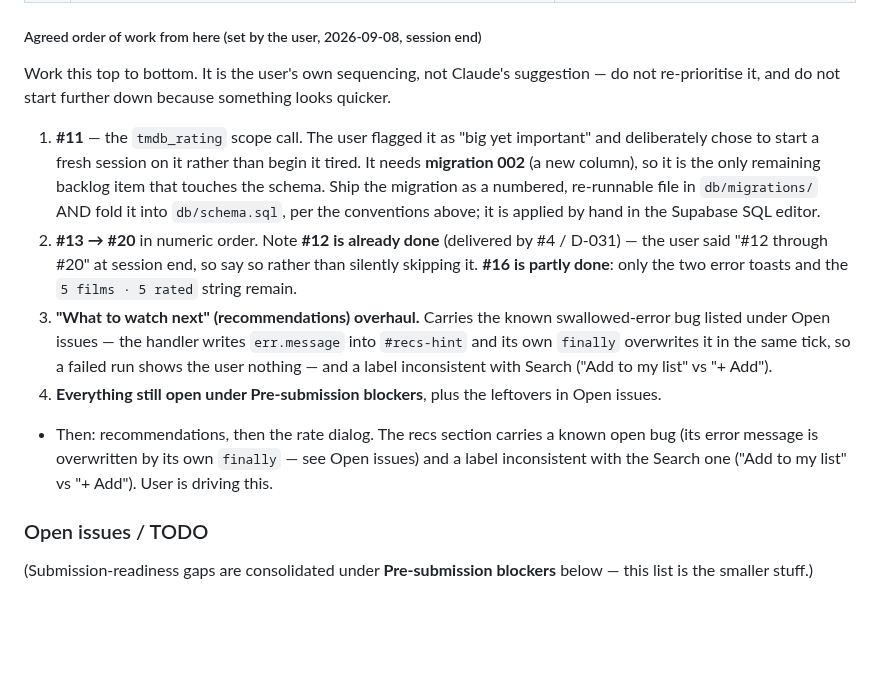
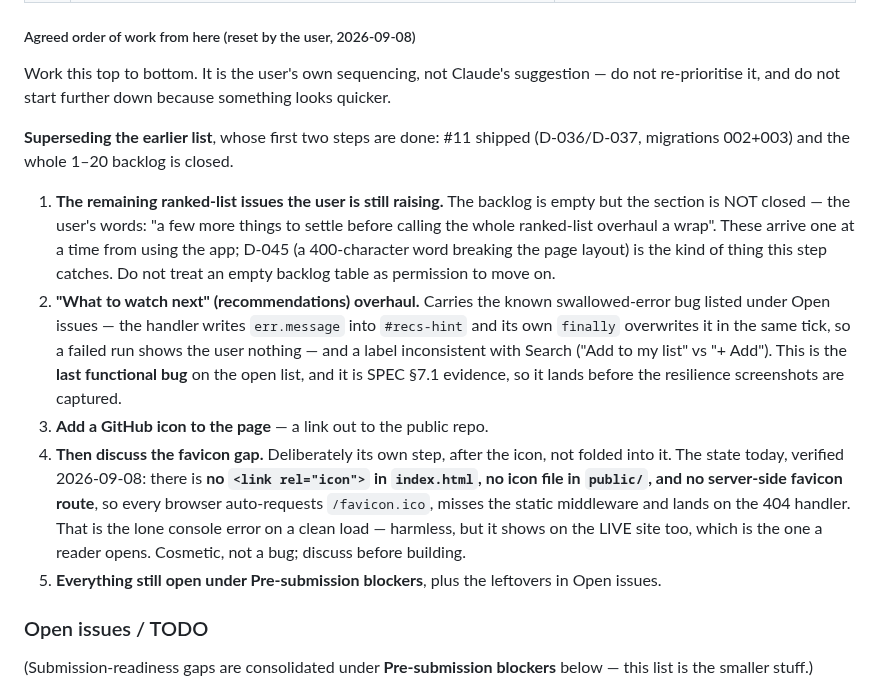
Before and after one commit to guycn1/cinerank-project, a Markdown page: CLAUDE.md, the part around the change. Drawn GitHub-style; blank space fills up the shorter version.

Commit message:
docs: reset the agreed order of work, and record the favicon finding
The user set a new sequence. Recording it because CLAUDE.md is explicitly
what they rely on instead of their own memory, and the previous list was
stale -- its first two steps (#11, then the 1-20 backlog) are both done.

  1. remaining ranked-list issues the user is still raising
  2. recommendations overhaul
  3. add a GitHub icon to the page
  4. THEN discuss the favicon gap
  5. remaining pre-submission blockers

Step 1 exists because an empty backlog table is not the finish line. The
user's words: "a few more things to settle before calling the whole
ranked-list overhaul a wrap". D-045 -- a 400-character word breaking the page
layout -- is exactly the kind of thing that step catches, and it arrived
after the table was fully ticked.

Step 4 is deliberately separate from step 3 rather than folded into it, at
the user's request, and the favicon state is written down now while it is
verified rather than rediscovered later:

  - no <link rel="icon"> anywhere in public/index.html
  - no icon file in public/ (only app.js, index.html, styles.css)
  - no server-side favicon route

So every browser auto-requests /favicon.ico, misses the static middleware and
lands on the 404 handler. That is the single console error on a clean load,
which the user diagnosed correctly from the Console tab. Harmless, but it
appears on the LIVE site too -- the one a reader opens -- so it is cosmetic
rather than nothing.

Also removes a trailing bullet that restated the old ordering ("Then:
recommendations, then the rate dialog") and had been drifting alongside the
numbered list it duplicated.

npm test 38/38. No code touched.

Co-Authored-By: Claude Opus 5 <noreply@anthropic.com>

```diff
--- a/CLAUDE.md
+++ b/CLAUDE.md
@@ -854,36 +854,38 @@ and do not renumber: the numbers are how the user refers to them.
 | 19 | Add a grow-on-hover effect to each ranked-list item | **done** — D-043. Uncovered that the OLD lift was being cancelled outright by the entrance animation fill |
 | 20 | A rated film with no review shows nothing at all where a review would be. Say so — an italic, muted `No review yet — edit to add one` (wording TBD) — so the slot is never silently empty. Inverse of #15 | **done** — a `.no-review` line in the final `else` of the body branch, reachable only when rated AND review-less. Wording kept as proposed; `.no-review`, never a `.review` modifier |
 
-##### Agreed order of work from here (set by the user, 2026-09-08, session end)
+##### Agreed order of work from here (reset by the user, 2026-09-08)
 
 Work this top to bottom. It is the user's own sequencing, not Claude's
 suggestion — do not re-prioritise it, and do not start further down because
 something looks quicker.
 
-1. **#11** — the `tmdb_rating` scope call. The user flagged it as "big yet
-   important" and deliberately chose to start a fresh session on it rather than
-   begin it tired. It needs **migration 002** (a new column), so it is the only
-   remaining backlog item that touches the schema. Ship the migration as a
-   numbered, re-runnable file in `db/migrations/` AND fold it into
-   `db/schema.sql`, per the conventions above; it is applied by hand in the
-   Supabase SQL editor.
-2. **#13 → #20** in numeric order. Note **#12 is already done** (delivered by
-   #4 / D-031) — the user said "#12 through #20" at session end, so say so
-   rather than silently skipping it. **#16 is partly done**: only the two error
-   toasts and the `5 films · 5 rated` string remain.
-3. **"What to watch next" (recommendations) overhaul.** Carries the known
+**Superseding the earlier list**, whose first two steps are done: #11 shipped
+(D-036/D-037, migrations 002+003) and the whole 1–20 backlog is closed.
+
+1. **The remaining ranked-list issues the user is still raising.** The backlog
+   is empty but the section is NOT closed — the user's words: "a few more things
+   to settle before calling the whole ranked-list overhaul a wrap". These arrive
+   one at a time from using the app; D-045 (a 400-character word breaking the
+   page layout) is the kind of thing this step catches. Do not treat an empty
+   backlog table as permission to move on.
+2. **"What to watch next" (recommendations) overhaul.** Carries the known
    swallowed-error bug listed under Open issues — the handler writes
    `err.message` into `#recs-hint` and its own `finally` overwrites it in the
    same tick, so a failed run shows the user nothing — and a label inconsistent
-   with Search ("Add to my list" vs "+ Add").
-4. **Everything still open under Pre-submission blockers**, plus the leftovers
+   with Search ("Add to my list" vs "+ Add"). This is the **last functional bug**
+   on the open list, and it is SPEC §7.1 evidence, so it lands before the
+   resilience screenshots are captured.
+3. **Add a GitHub icon to the page** — a link out to the public repo.
+4. **Then discuss the favicon gap.** Deliberately its own step, after the icon,
+   not folded into it. The state today, verified 2026-09-08: there is **no
+   `<link rel="icon">` in `index.html`, no icon file in `public/`, and no
+   server-side favicon route**, so every browser auto-requests `/favicon.ico`,
+   misses the static middleware and lands on the 404 handler. That is the lone
+   console error on a clean load — harmless, but it shows on the LIVE site too,
+   which is the one a reader opens. Cosmetic, not a bug; discuss before building.
+5. **Everything still open under Pre-submission blockers**, plus the leftovers
    in Open issues.
-
-
-* Then: recommendations, then the rate dialog. The recs section carries a known
-  open bug (its error message is overwritten by its own `finally` — see Open
-  issues) and a label inconsistent with the Search one ("Add to my list" vs
-  "+ Add"). User is driving this.
 
 ### Open issues / TODO
 (Submission-readiness gaps are consolidated under **Pre-submission blockers**
```
